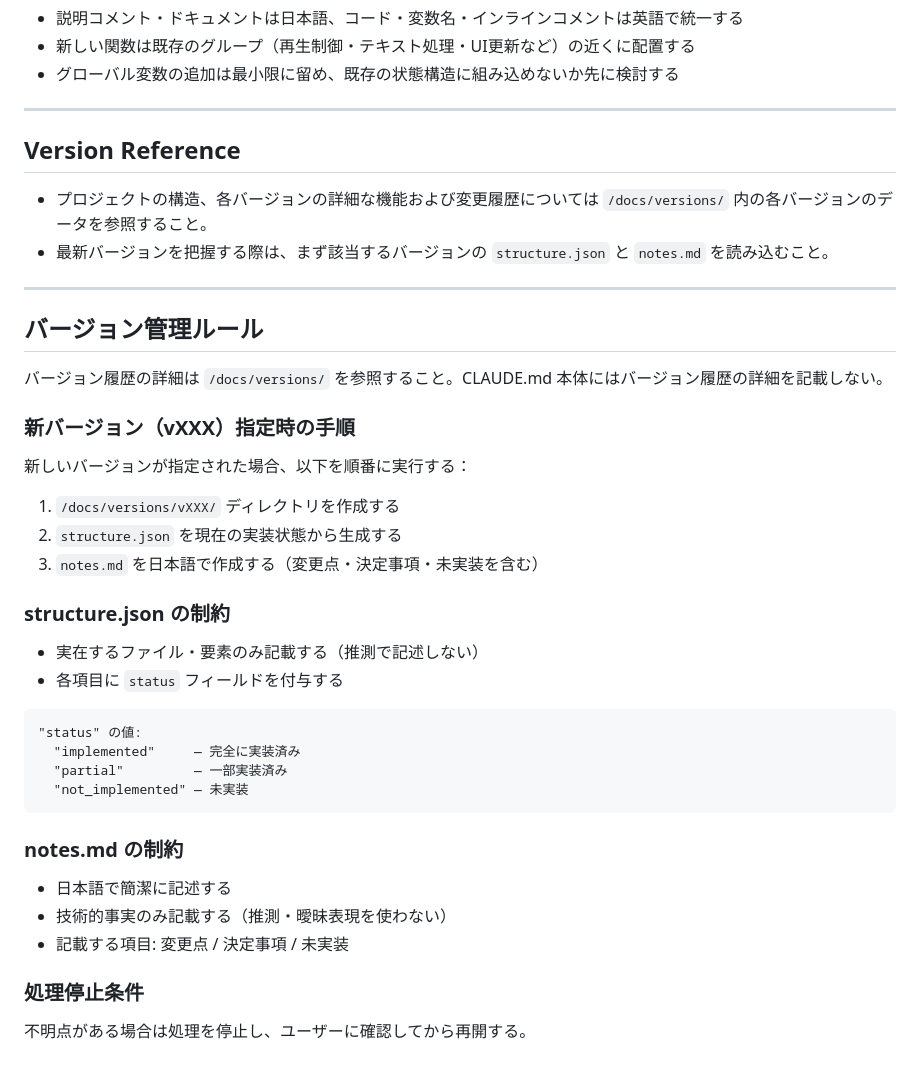
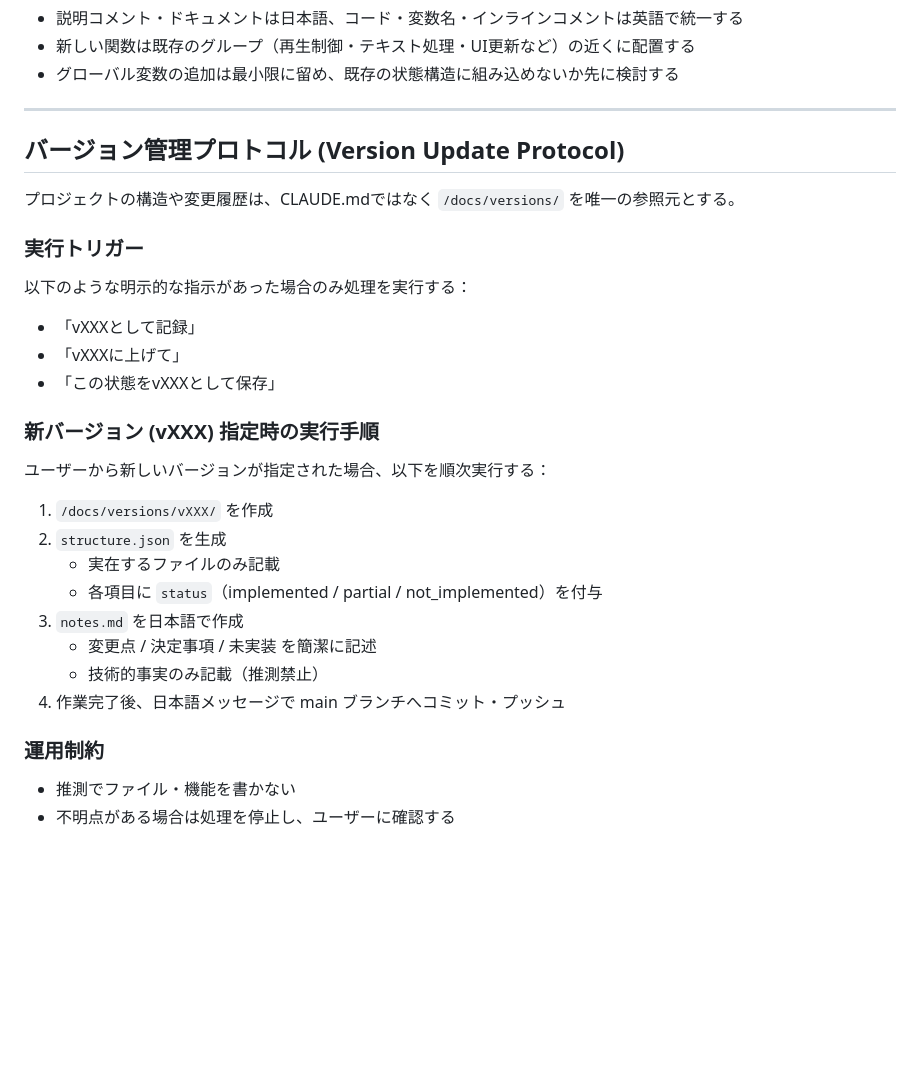
Before and after one commit to burneycherry/yogatari, a Markdown page: CLAUDE.md, the part around the change. Rendered like a GitHub page; blank space fills up the shorter version.

Commit message:
CLAUDE.md: バージョン管理セクションを統合・整理
https://claude.ai/code/session_01Ev1NEvuCnManQAiiy3nMhk

````diff
--- a/CLAUDE.md
+++ b/CLAUDE.md
@@ -147,43 +147,31 @@
 
 ---
 
-## Version Reference
+## バージョン管理プロトコル (Version Update Protocol)
 
-- プロジェクトの構造、各バージョンの詳細な機能および変更履歴については `/docs/versions/` 内の各バージョンのデータを参照すること。
-- 最新バージョンを把握する際は、まず該当するバージョンの `structure.json` と `notes.md` を読み込むこと。
+プロジェクトの構造や変更履歴は、CLAUDE.mdではなく `/docs/versions/` を唯一の参照元とする。
 
----
+### 実行トリガー
 
-## バージョン管理ルール
+以下のような明示的な指示があった場合のみ処理を実行する：
+- 「vXXXとして記録」
+- 「vXXXに上げて」
+- 「この状態をvXXXとして保存」
 
-バージョン履歴の詳細は `/docs/versions/` を参照すること。CLAUDE.md 本体にはバージョン履歴の詳細を記載しない。
+### 新バージョン (vXXX) 指定時の実行手順
 
-### 新バージョン（vXXX）指定時の手順
+ユーザーから新しいバージョンが指定された場合、以下を順次実行する：
 
-新しいバージョンが指定された場合、以下を順番に実行する：
+1. `/docs/versions/vXXX/` を作成
+2. `structure.json` を生成
+   - 実在するファイルのみ記載
+   - 各項目に `status`（implemented / partial / not_implemented）を付与
+3. `notes.md` を日本語で作成
+   - 変更点 / 決定事項 / 未実装 を簡潔に記述
+   - 技術的事実のみ記載（推測禁止）
+4. 作業完了後、日本語メッセージで main ブランチへコミット・プッシュ
 
-1. `/docs/versions/vXXX/` ディレクトリを作成する
-2. `structure.json` を現在の実装状態から生成する
-3. `notes.md` を日本語で作成する（変更点・決定事項・未実装を含む）
+### 運用制約
 
-### structure.json の制約
-
-- 実在するファイル・要素のみ記載する（推測で記述しない）
-- 各項目に `status` フィールドを付与する
-
-```
-"status" の値:
-  "implemented"     — 完全に実装済み
-  "partial"         — 一部実装済み
-  "not_implemented" — 未実装
-```
-
-### notes.md の制約
-
-- 日本語で簡潔に記述する
-- 技術的事実のみ記載する（推測・曖昧表現を使わない）
-- 記載する項目: 変更点 / 決定事項 / 未実装
-
-### 処理停止条件
-
-不明点がある場合は処理を停止し、ユーザーに確認してから再開する。
+- 推測でファイル・機能を書かない
+- 不明点がある場合は処理を停止し、ユーザーに確認する
````
